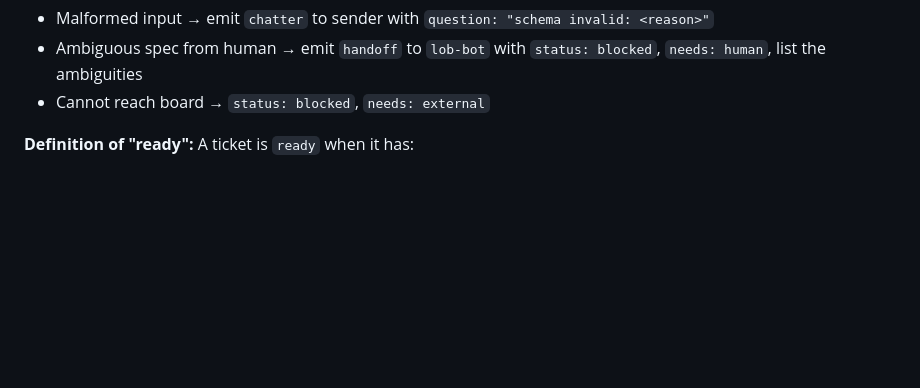
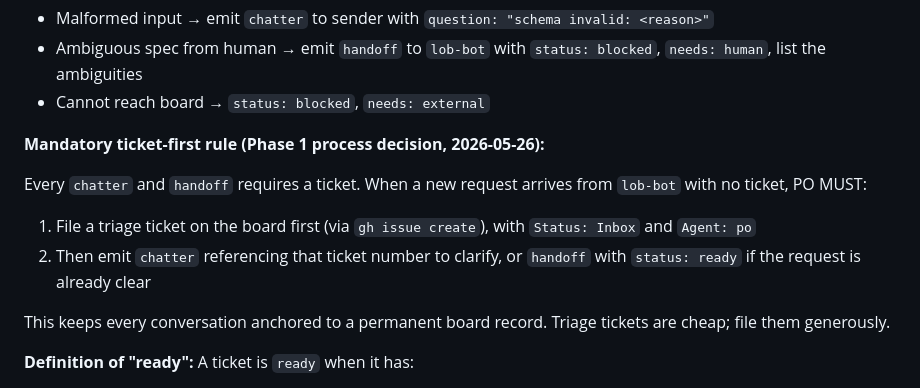
Before and after one commit to PMosby/lob-bot-hq, a Markdown page: docs/AGENT-CHARTERS.md, the part around the change. Drawn GitHub-style; blank space fills up the shorter version.

Commit message:
Mandate ticket-first for all chatter/handoff
PO must file a triage ticket (Status: Inbox) before any chatter when a
new request has no ticket yet. Surfaced by post-sanitization observational
test 2026-05-26: PO produced schema-valid chatter EXCEPT it had no ticket
because the request was pre-board. Process fix instead of schema fix to
keep the protocol strict.

- PROTOCOL.md: note ticket required on both message types
- AGENT-CHARTERS.md \u00a7 PO: explicit ticket-first rule

```diff
--- a/docs/AGENT-CHARTERS.md
+++ b/docs/AGENT-CHARTERS.md
@@ -39,6 +39,15 @@ One section per worker agent. Each charter is the agent's full job description.
 - Malformed input → emit `chatter` to sender with `question: "schema invalid: <reason>"`
 - Ambiguous spec from human → emit `handoff` to `lob-bot` with `status: blocked`, `needs: human`, list the ambiguities
 - Cannot reach board → `status: blocked`, `needs: external`
+
+**Mandatory ticket-first rule (Phase 1 process decision, 2026-05-26):**
+
+Every `chatter` and `handoff` requires a ticket. When a new request arrives from `lob-bot` with no ticket, PO MUST:
+
+1. File a triage ticket on the board first (via `gh issue create`), with `Status: Inbox` and `Agent: po`
+2. Then emit `chatter` referencing that ticket number to clarify, or `handoff` with `status: ready` if the request is already clear
+
+This keeps every conversation anchored to a permanent board record. Triage tickets are cheap; file them generously.
 
 **Definition of "ready":**
 A ticket is `ready` when it has:
```
Also changed, not shown: docs/PROTOCOL.md (+2 -0 lines).
